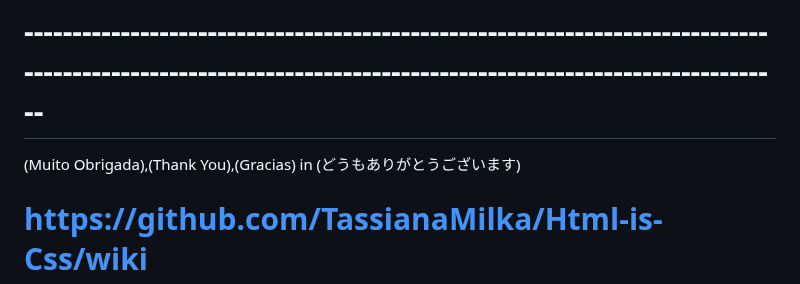
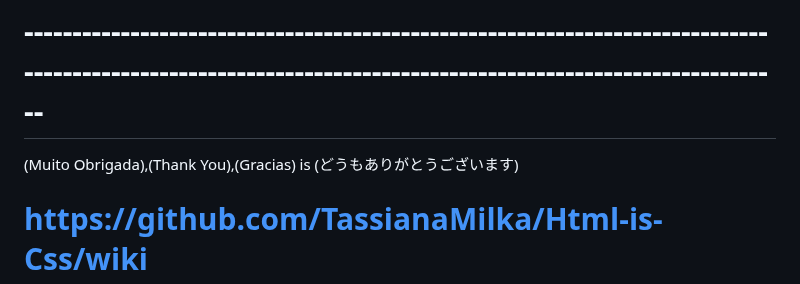
Before and after one commit to TassianaMilka/Html-and-Css_website, a Markdown page: README.md, the part around the change. GitHub-like rendering.

```diff
--- a/README.md
+++ b/README.md
@@ -202,6 +202,6 @@ Hola a todos, la creación de este proyecto tuvo como objetivo almacenar los enl
 
 # ------------------------------------------------------------------------------------------------------------------------------------------------------------
 
-(Muito Obrigada),(Thank You),(Gracias) in (どうもありがとうございます)
+(Muito Obrigada),(Thank You),(Gracias) is (どうもありがとうございます)
 
 # https://github.com/TassianaMilka/Html-is-Css/wiki
```
